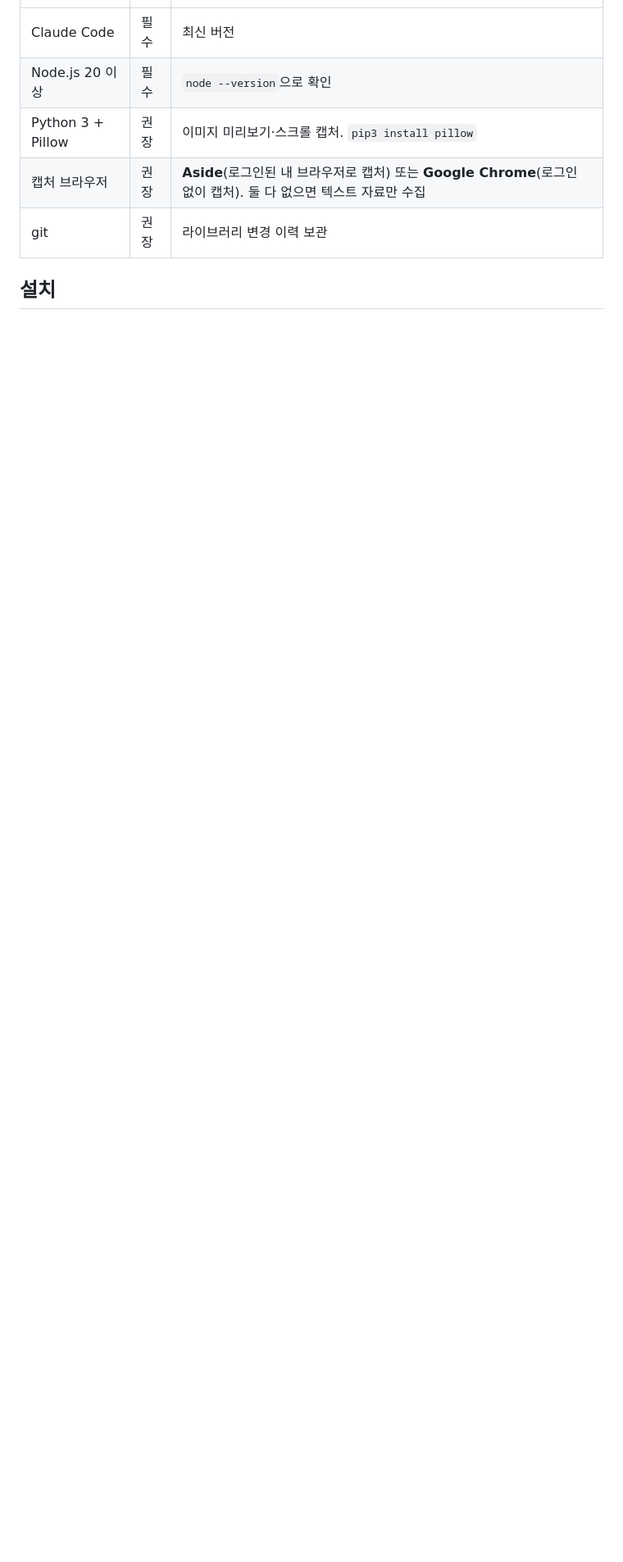
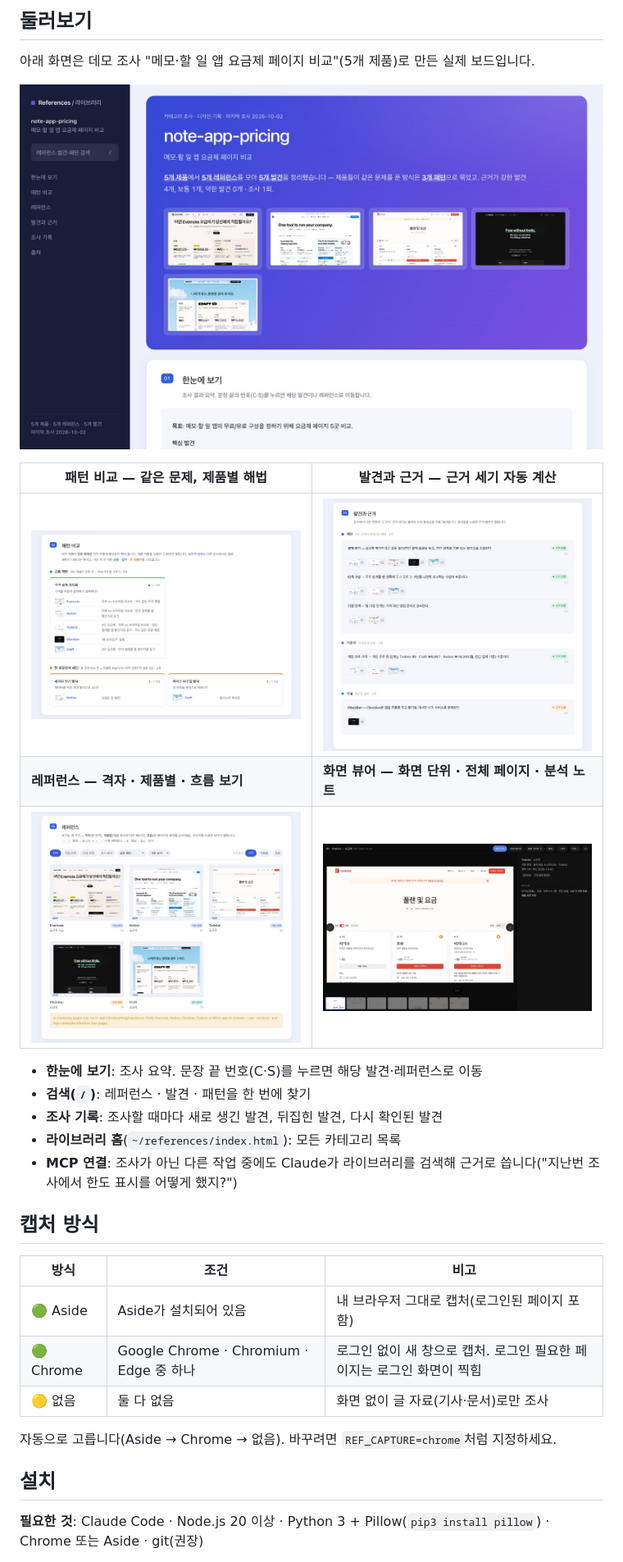
Before and after one commit to Fox-Yeom/reference-research, a Markdown page: README.md, the part around one of its changes. Shown at 82% size. Rendered like a GitHub page; pictures changed too: assets/tour-claims.jpg (added), assets/tour-overview.jpg (added), assets/tour-patterns.jpg (added); blank space fills up the shorter version.

Commit message:
README: centered header, tour screenshots from a demo board, capture modes, prompts, uninstall
Co-Authored-By: Claude Opus 5.5 <noreply@anthropic.com>

```diff
--- a/README.md
+++ b/README.md
@@ -14,9 +32,29 @@ Claude Code 플러그인입니다. 서비스를 기획할 때 필요한 **레퍼
+## 둘러보기
+아래 화면은 데모 조사 "메모·할 일 앱 요금제 페이지 비교"(5개 제품)로 만든 실제 보드입니다.
+
+<p align="center"><img src="assets/tour-overview.jpg" width="860" alt="보드 첫 화면"></p>
+
+| 패턴 비교 — 같은 문제, 제품별 해법 | 발견과 근거 — 근거 세기 자동 계산 |
+|---|---|
+| <img src="assets/tour-patterns.jpg" width="420"> | <img src="assets/tour-claims.jpg" width="420"> |
+| **레퍼런스 — 격자 · 제품별 · 흐름 보기** | **화면 뷰어 — 화면 단위 · 전체 페이지 · 분석 노트** |
+| <img src="assets/tour-refs.jpg" width="420"> | <img src="assets/tour-viewer.jpg" width="420"> |
+
+- **한눈에 보기**: 조사 요약. 문장 끝 번호(C·S)를 누르면 해당 발견·레퍼런스로 이동
+- **검색(`/`)**: 레퍼런스 · 발견 · 패턴을 한 번에 찾기
+- **조사 기록**: 조사할 때마다 새로 생긴 발견, 뒤집힌 발견, 다시 확인된 발견
+- **라이브러리 홈**(`~/references/index.html`): 모든 카테고리 목록
+- **MCP 연결**: 조사가 아닌 다른 작업 중에도 Claude가 라이브러리를 검색해 근거로 씁니다("지난번 조사에서 한도 표시를 어떻게 했지?")
+
+## 캡처 방식
+| 방식 | 조건 | 비고 |
 |---|---|---|
-| Claude Code | 필수 | 최신 버전 |
-| Node.js 20 이상 | 필수 | `node --version`으로 확인 |
-| Python 3 + Pillow | 권장 | 이미지 미리보기·스크롤 캡처. `pip3 install pillow` |
-| 캡처 브라우저 | 권장 | **Aside**(로그인된 내 브라우저로 캡처) 또는 **Google Chrome**(로그인 없이 캡처). 둘 다 없으면 텍스트 자료만 수집 |
-| git | 권장 | 라이브러리 변경 이력 보관 |
+| 🟢 Aside | Aside가 설치되어 있음 | 내 브라우저 그대로 캡처(로그인된 페이지 포함) |
+| 🟢 Chrome | Google Chrome · Chromium · Edge 중 하나 | 로그인 없이 새 창으로 캡처. 로그인 필요한 페이지는 로그인 화면이 찍힘 |
+| 🟡 없음 | 둘 다 없음 | 화면 없이 글 자료(기사·문서)로만 조사 |
+
+자동으로 고릅니다(Aside → Chrome → 없음). 바꾸려면 `REF_CAPTURE=chrome`처럼 지정하세요.
 
 ## 설치
+**필요한 것**: Claude Code · Node.js 20 이상 · Python 3 + Pillow(`pip3 install pillow`) · Chrome 또는 Aside · git(권장)
 
```
Also changed, not shown: other parts of README.md (+80 -65 lines), 1 other file.
